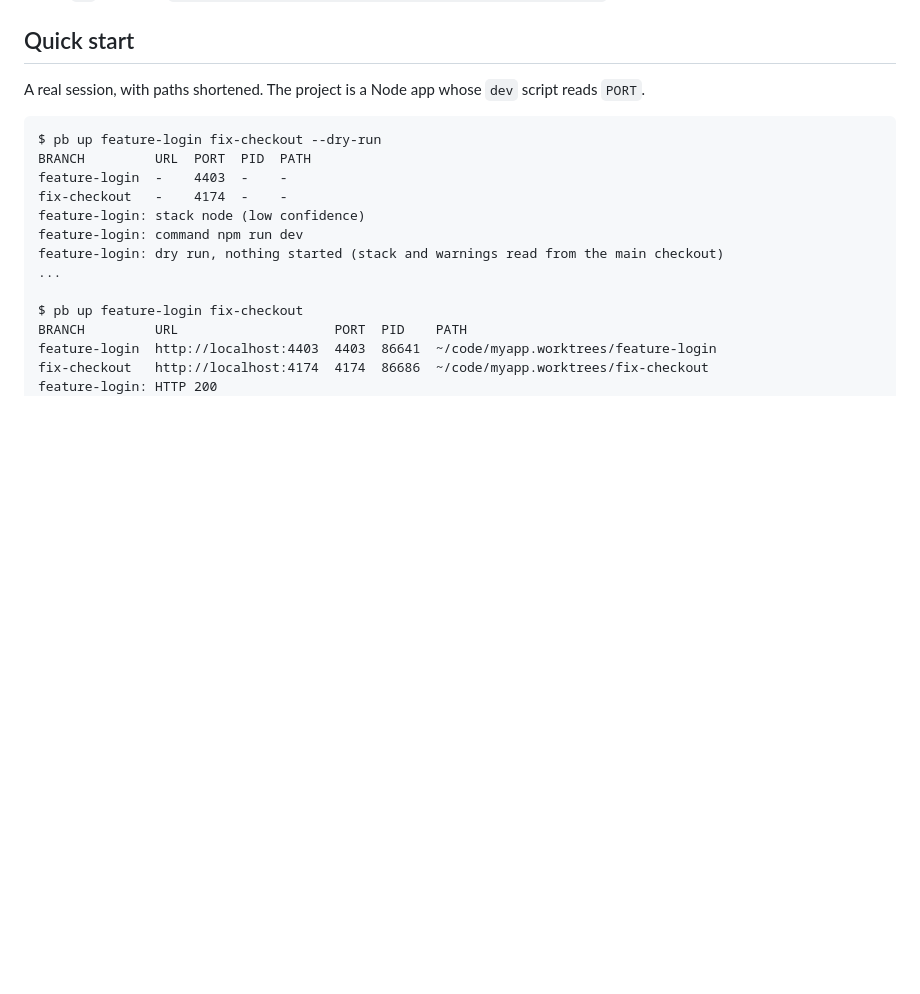
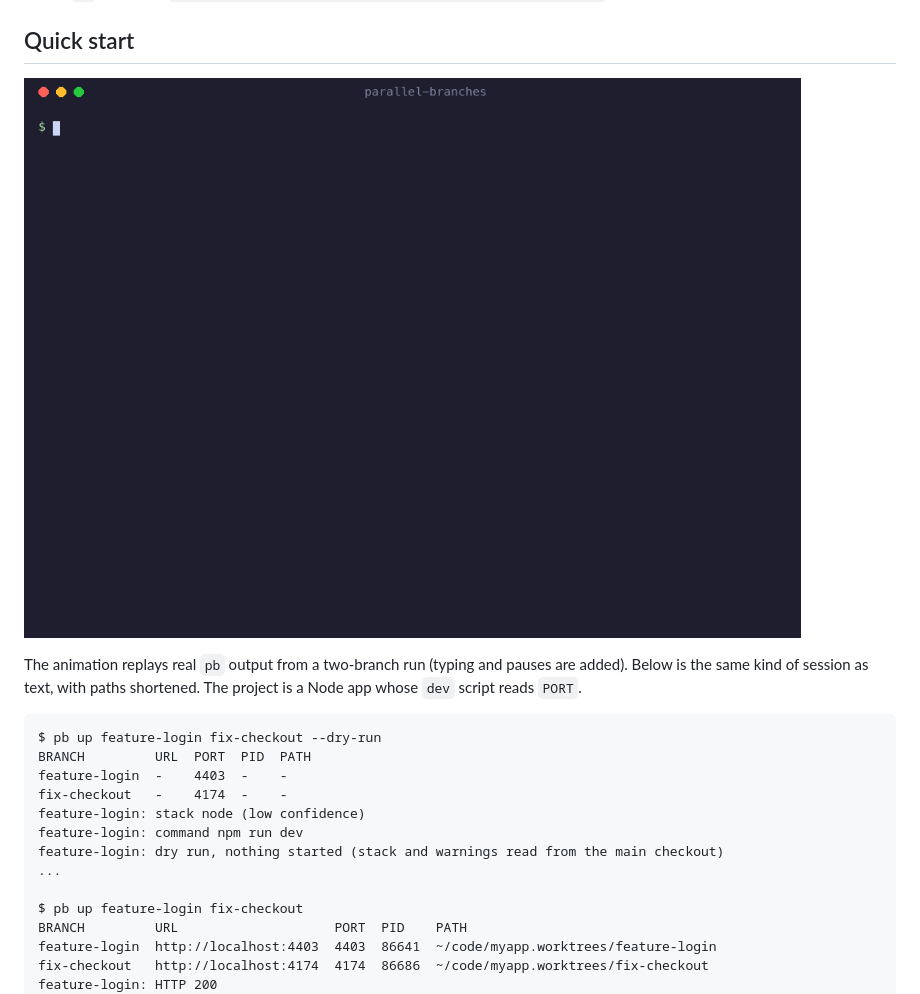
Before and after one commit to SutariyaVishal/parallel-branches, a Markdown page: README.md, the part around the change. Drawn GitHub-style; pictures changed too: docs/demo.gif (added); blank space fills up the shorter version.

````diff
--- a/README.md
+++ b/README.md
@@ -41,7 +41,9 @@ It stops only the processes it started, refuses to delete worktrees that have un
 
 ## Quick start
 
-A real session, with paths shortened. The project is a Node app whose `dev` script reads `PORT`.
+![Two branches started, listed, stopped and cleaned up](docs/demo.gif)
+
+The animation replays real `pb` output from a two-branch run (typing and pauses are added). Below is the same kind of session as text, with paths shortened. The project is a Node app whose `dev` script reads `PORT`.
 
 ```
 $ pb up feature-login fix-checkout --dry-run
````
Also changed, not shown: CONTRIBUTING.md (+12 -0 lines), 3 other files.
